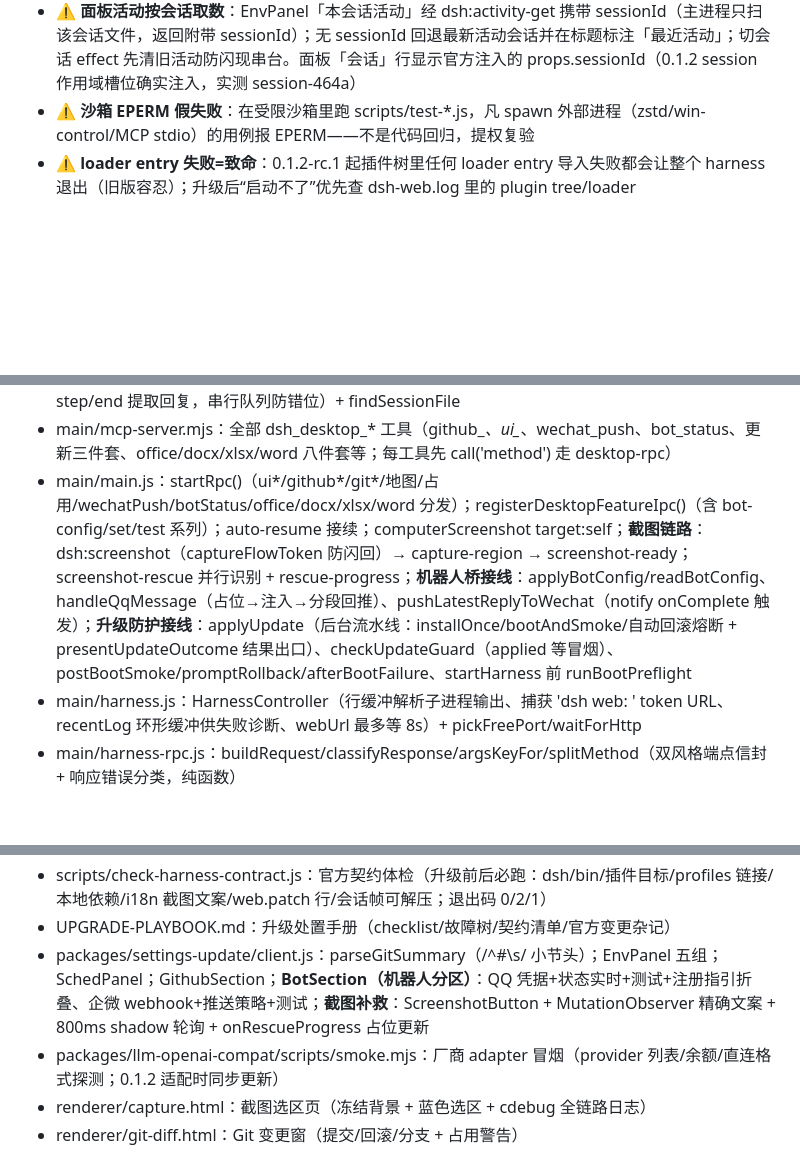
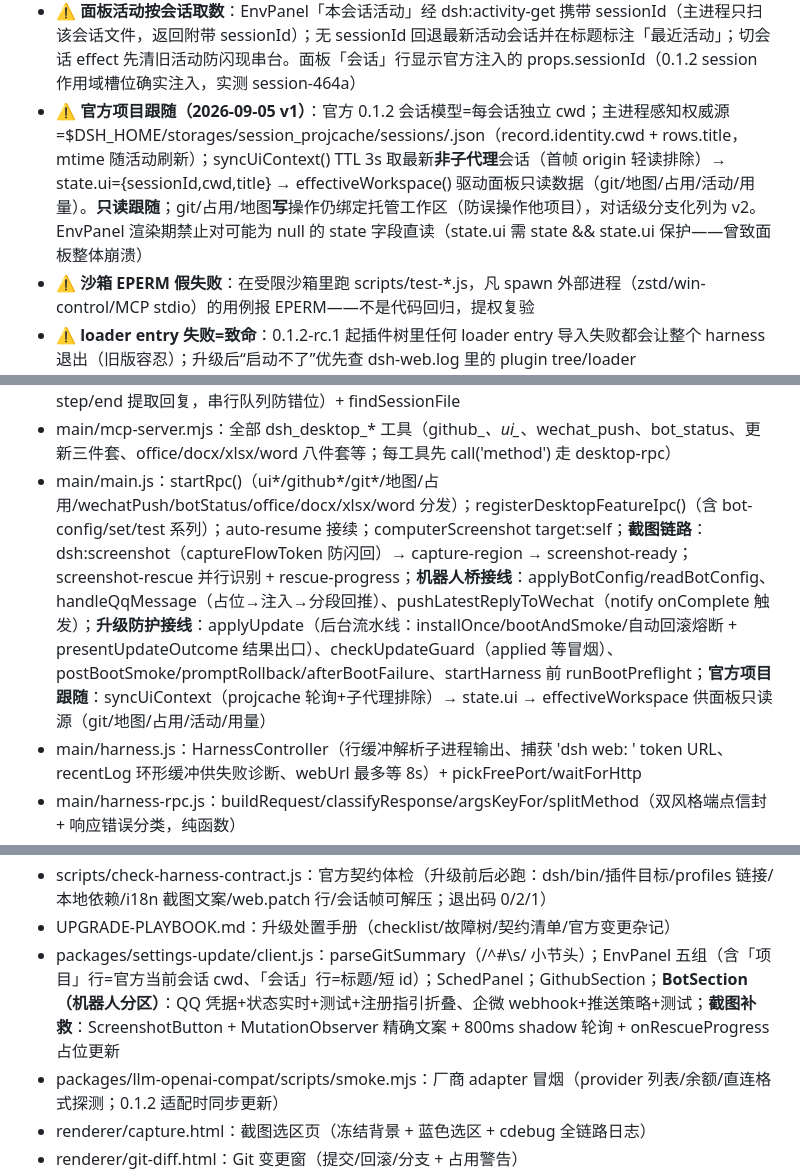
Before and after one commit to WJulian128/dsh-desktop, a Markdown page: .dsh/project-map.md, 3 parts joined by grey strips. Rendered like a GitHub page; blank space fills up the shorter version.

Commit message:
[dsh:session-464ac413-dc95-4236-8507-45755c0ed2e1] 项目地图：登记「官方项目跟随 v1」条目（projcache 权威源/只读跟随/写操作绑定托管区、v2 分支化展望）与 state.ui 空值保护教训；指纹同步 stale=0

```diff
--- a/.dsh/project-map.md
+++ b/.dsh/project-map.md
@@ -59,6 +59,7 @@ DeepSeek Harness 桌面端（Electron 应用）：原生窗口运行 dsh web，
 - ⚠️ **0.1.2-rc.1 web token 认证**：dsh web 子进程打印的完整 URL 带 ?token=，页面与 /api 都要先 GET 它换取 dsh-auth-* cookie（HMAC 签名、有效期 30 天、按 Host 绑定、与 launch token 解耦）。实测 launch token 会**静默轮换且不重打印 URL**（进程未重启也会；两轮重启测量有效窗口≈启动后数十秒，冒烟在 +1.5s 每次成功、外部无 cookie 探测在 +60~90s 已 401），但 cookie 一旦铸好就独立生效——桌面端只在启动早期换一次 cookie（launchHarness + 冒烟），之后 401 强制重换换不到时（token 已轮换）重启桌面端即可恢复
 - ⚠️ **npm file: 依赖形态漂移（已修复）**：node_modules/@dsh-desktop/settings-update 可能是 junction 也可能是普通拷贝（npm 行为随版本/install-links 变）；boot-preflight.ensurePackageLink 自 2026-09-05 起把“链接是否指向当前最优候选（packages/ 源）”作为可用性判据——指向旧拷贝/悬挂一律重建，保证 packages/ 源码改动即时生效（曾实测 9/5 后 client.js 改动全部失效）
 - ⚠️ **面板活动按会话取数**：EnvPanel「本会话活动」经 dsh:activity-get 携带 sessionId（主进程只扫该会话文件，返回附带 sessionId）；无 sessionId 回退最新活动会话并在标题标注「最近活动」；切会话 effect 先清旧活动防闪现串台。面板「会话」行显示官方注入的 props.sessionId（0.1.2 session 作用域槽位确实注入，实测 session-464a）
+- ⚠️ **官方项目跟随（2026-09-05 v1）**：官方 0.1.2 会话模型=每会话独立 cwd；主进程感知权威源=$DSH_HOME/storages/session_projcache/sessions/<sid>.json（record.identity.cwd + rows.title，mtime 随活动刷新）；syncUiContext() TTL 3s 取最新**非子代理**会话（首帧 origin 轻读排除）→ state.ui={sessionId,cwd,title} → effectiveWorkspace() 驱动面板只读数据（git/地图/占用/活动/用量）。**只读跟随**；git/占用/地图**写**操作仍绑定托管工作区（防误操作他项目），对话级分支化列为 v2。EnvPanel 渲染期禁止对可能为 null 的 state 字段直读（state.ui 需 state && state.ui 保护——曾致面板整体崩溃）
 - ⚠️ **沙箱 EPERM 假失败**：在受限沙箱里跑 scripts/test-*.js，凡 spawn 外部进程（zstd/win-control/MCP stdio）的用例报 EPERM——不是代码回归，提权复验
 - ⚠️ **loader entry 失败=致命**：0.1.2-rc.1 起插件树里任何 loader entry 导入失败都会让整个 harness 退出（旧版容忍）；升级后“启动不了”优先查 dsh-web.log 里的 plugin tree/loader entry/ERR_MODULE_NOT_FOUND
 
@@ -78,7 +79,7 @@ DeepSeek Harness 桌面端（Electron 应用）：原生窗口运行 dsh web，
 - main/bot-gateway/wechat-push.js：企微 webhook markdown 推送（errcode 45009 限流不重试、其他错误重试一次、truncateUtf8Bytes 4096 字节逐字符截断）
 - main/bot-gateway/reply-bridge.js：ReplyBridge（注入→轮询会话文件→extractReplyAfter 等 step/end 提取回复，串行队列防错位）+ findSessionFile
 - main/mcp-server.mjs：全部 dsh_desktop_* 工具（github_*、ui_*、wechat_push、bot_status、更新三件套、office/docx/xlsx/word 八件套等；每工具先 call('method') 走 desktop-rpc）
-- main/main.js：startRpc()（ui*/github*/git*/地图/占用/wechatPush/botStatus/office/docx/xlsx/word 分发）；registerDesktopFeatureIpc()（含 bot-config/set/test 系列）；auto-resume 接续；computerScreenshot target:self；**截图链路**：dsh:screenshot（captureFlowToken 防闪回）→ capture-region → screenshot-ready；screenshot-rescue 并行识别 + rescue-progress；**机器人桥接线**：applyBotConfig/readBotConfig、handleQqMessage（占位→注入→分段回推）、pushLatestReplyToWechat（notify onComplete 触发）；**升级防护接线**：applyUpdate（后台流水线：installOnce/bootAndSmoke/自动回滚熔断 + presentUpdateOutcome 结果出口）、checkUpdateGuard（applied 等冒烟）、postBootSmoke/promptRollback/afterBootFailure、startHarness 前 runBootPreflight
+- main/main.js：startRpc()（ui*/github*/git*/地图/占用/wechatPush/botStatus/office/docx/xlsx/word 分发）；registerDesktopFeatureIpc()（含 bot-config/set/test 系列）；auto-resume 接续；computerScreenshot target:self；**截图链路**：dsh:screenshot（captureFlowToken 防闪回）→ capture-region → screenshot-ready；screenshot-rescue 并行识别 + rescue-progress；**机器人桥接线**：applyBotConfig/readBotConfig、handleQqMessage（占位→注入→分段回推）、pushLatestReplyToWechat（notify onComplete 触发）；**升级防护接线**：applyUpdate（后台流水线：installOnce/bootAndSmoke/自动回滚熔断 + presentUpdateOutcome 结果出口）、checkUpdateGuard（applied 等冒烟）、postBootSmoke/promptRollback/afterBootFailure、startHarness 前 runBootPreflight；**官方项目跟随**：syncUiContext（projcache 轮询+子代理排除）→ state.ui → effectiveWorkspace 供面板只读源（git/地图/占用/活动/用量）
 - main/harness.js：HarnessController（行缓冲解析子进程输出、捕获 'dsh web: ' token URL、recentLog 环形缓冲供失败诊断、webUrl 最多等 8s）+ pickFreePort/waitForHttp
 - main/harness-rpc.js：buildRequest/classifyResponse/argsKeyFor/splitMethod（双风格端点信封 + 响应错误分类，纯函数）
 - main/upgrade-guard.js：guardForUpdate/markApplied/shouldSmoke/triageUpgradeBootFailure/classifyBootFailure + KEYS（updateGuard/lastKnownGoodVersion）
@@ -95,7 +96,7 @@ DeepSeek Harness 桌面端（Electron 应用）：原生窗口运行 dsh web，
 - scripts/test-office-com.js：COM 通道单测（6 项，注入式）
 - scripts/check-harness-contract.js：官方契约体检（升级前后必跑：dsh/bin/插件目标/profiles 链接/本地依赖/i18n 截图文案/web.patch 行/会话帧可解压；退出码 0/2/1）
 - UPGRADE-PLAYBOOK.md：升级处置手册（checklist/故障树/契约清单/官方变更杂记）
-- packages/settings-update/client.js：parseGitSummary（/^#\s/ 小节头）；EnvPanel 五组；SchedPanel；GithubSection；**BotSection（机器人分区）**：QQ 凭据+状态实时+测试+注册指引折叠、企微 webhook+推送策略+测试；**截图补救**：ScreenshotButton + MutationObserver 精确文案 + 800ms shadow 轮询 + onRescueProgress 占位更新
+- packages/settings-update/client.js：parseGitSummary（/^#\s/ 小节头）；EnvPanel 五组（含「项目」行=官方当前会话 cwd、「会话」行=标题/短 id）；SchedPanel；GithubSection；**BotSection（机器人分区）**：QQ 凭据+状态实时+测试+注册指引折叠、企微 webhook+推送策略+测试；**截图补救**：ScreenshotButton + MutationObserver 精确文案 + 800ms shadow 轮询 + onRescueProgress 占位更新
 - packages/llm-openai-compat/scripts/smoke.mjs：厂商 adapter 冒烟（provider 列表/余额/直连格式探测；0.1.2 适配时同步更新）
 - renderer/capture.html：截图选区页（冻结背景 + 蓝色选区 + cdebug 全链路日志）
 - renderer/git-diff.html：Git 变更窗（提交/回滚/分支 + 占用警告）
```
